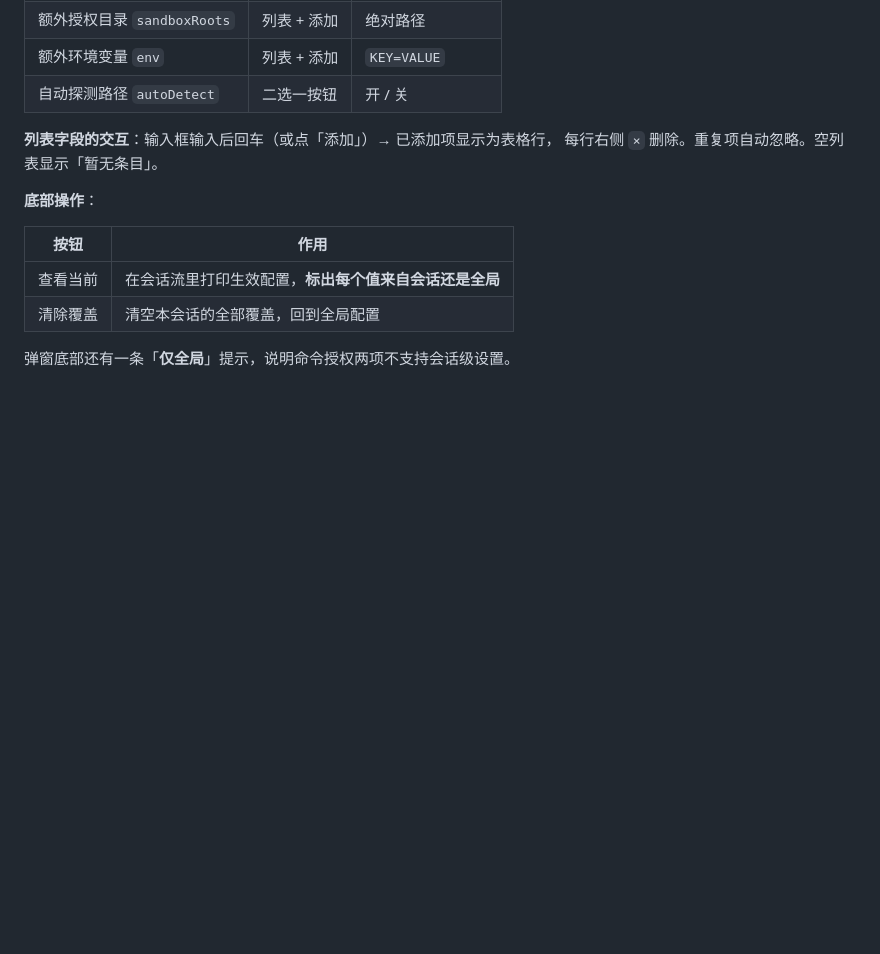
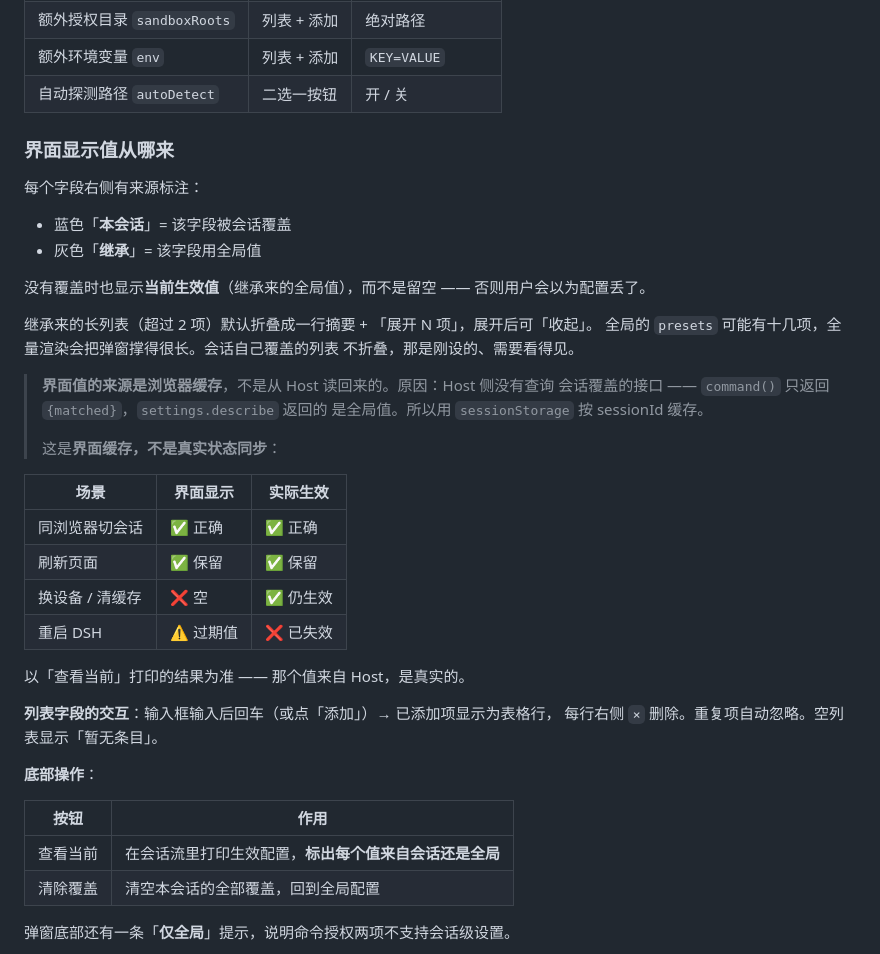
Before and after one commit to kennethfan/dsh-sandbox-tune, a Markdown page: README.md, the part around one of its changes. Rendered like a GitHub page; blank space fills up the shorter version.

```diff
--- a/README.md
+++ b/README.md
@@ -326,6 +326,35 @@ dsh plugin --profile web add link:$PWD/dsh-sandbox-tune
 | 额外授权目录 `sandboxRoots` | 列表 + 添加 | 绝对路径 |
 | 额外环境变量 `env` | 列表 + 添加 | `KEY=VALUE` |
 | 自动探测路径 `autoDetect` | 二选一按钮 | 开 / 关 |
+
+### 界面显示值从哪来
+
+每个字段右侧有来源标注：
+
+- 蓝色「**本会话**」= 该字段被会话覆盖
+- 灰色「**继承**」= 该字段用全局值
+
+没有覆盖时也显示**当前生效值**（继承来的全局值），而不是留空 ——
+否则用户会以为配置丢了。
+
+继承来的长列表（超过 2 项）默认折叠成一行摘要 + 「展开 N 项」，展开后可「收起」。
+全局的 `presets` 可能有十几项，全量渲染会把弹窗撑得很长。会话自己覆盖的列表
+不折叠，那是刚设的、需要看得见。
+
+> **界面值的来源是浏览器缓存**，不是从 Host 读回来的。原因：Host 侧没有查询
+> 会话覆盖的接口 —— `command()` 只返回 `{matched}`，`settings.describe` 返回的
+> 是全局值。所以用 `sessionStorage` 按 sessionId 缓存。
+>
+> 这是**界面缓存，不是真实状态同步**：
+
+| 场景 | 界面显示 | 实际生效 |
+|---|---|---|
+| 同浏览器切会话 | ✅ 正确 | ✅ 正确 |
+| 刷新页面 | ✅ 保留 | ✅ 保留 |
+| 换设备 / 清缓存 | ❌ 空 | ✅ 仍生效 |
+| 重启 DSH | ⚠️ 过期值 | ❌ 已失效 |
+
+以「查看当前」打印的结果为准 —— 那个值来自 Host，是真实的。
 
 **列表字段的交互**：输入框输入后回车（或点「添加」）→ 已添加项显示为表格行，
 每行右侧 `×` 删除。重复项自动忽略。空列表显示「暂无条目」。
```
Also changed, not shown: other parts of README.md (+2 -2 lines), CHANGELOG.md (+24 -0 lines), README.zh.md (+31 -2 lines), assets/session1.png, assets/session2.png, 1 other file.
